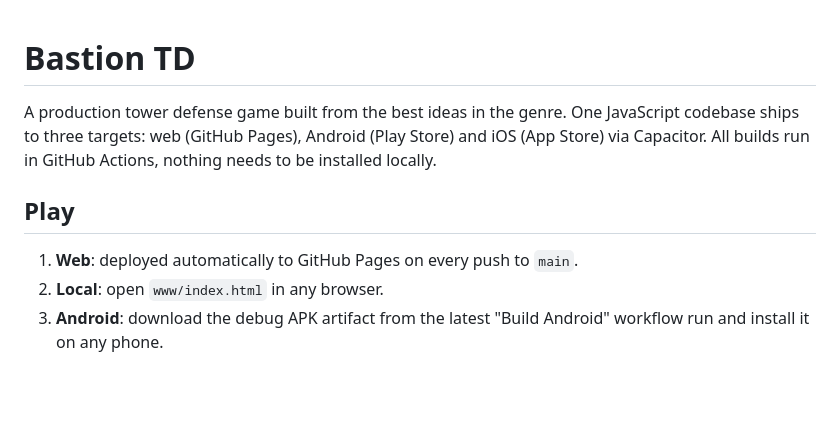
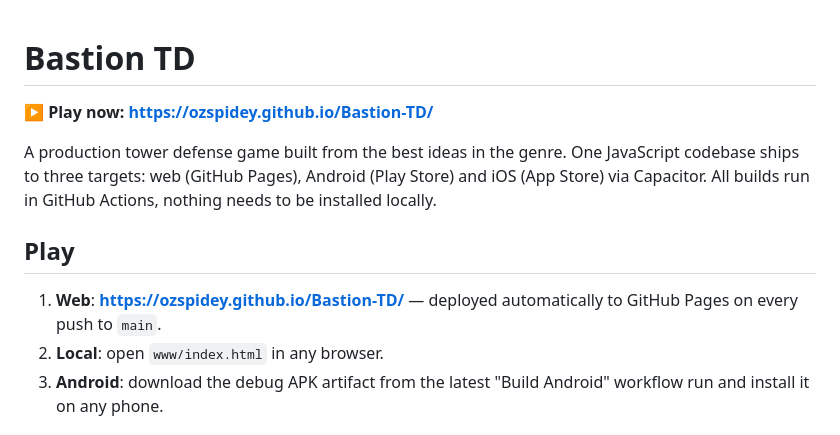
Before and after one commit to OzSpidey/Bastion-TD, a Markdown page: README.md, the part around the change. GitHub-like rendering; blank space fills up the shorter version.

Commit message:
docs: add play link to README
Co-Authored-By: Claude Fable 5 <noreply@anthropic.com>

```diff
--- a/README.md
+++ b/README.md
@@ -1,10 +1,12 @@
 # Bastion TD
+
+**▶ Play now: https://ozspidey.github.io/Bastion-TD/**
 
 A production tower defense game built from the best ideas in the genre. One JavaScript codebase ships to three targets: web (GitHub Pages), Android (Play Store) and iOS (App Store) via Capacitor. All builds run in GitHub Actions, nothing needs to be installed locally.
 
 ## Play
 
-1. **Web**: deployed automatically to GitHub Pages on every push to `main`.
+1. **Web**: **https://ozspidey.github.io/Bastion-TD/** — deployed automatically to GitHub Pages on every push to `main`.
 2. **Local**: open `www/index.html` in any browser.
 3. **Android**: download the debug APK artifact from the latest "Build Android" workflow run and install it on any phone.
 
```
